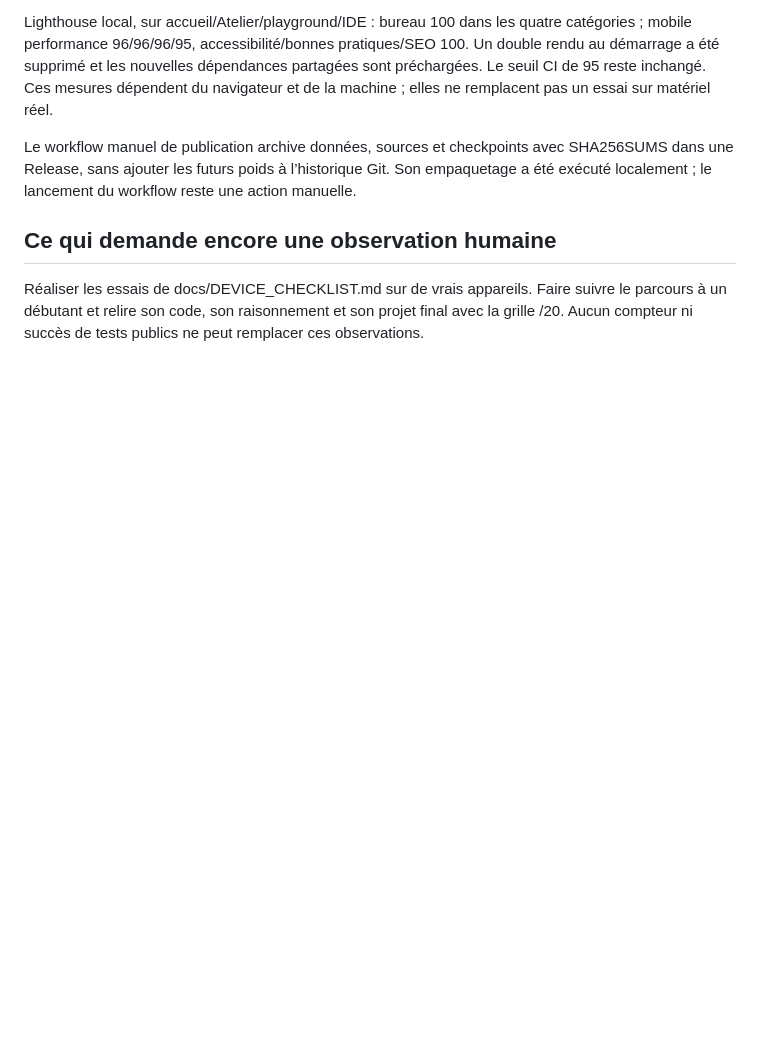
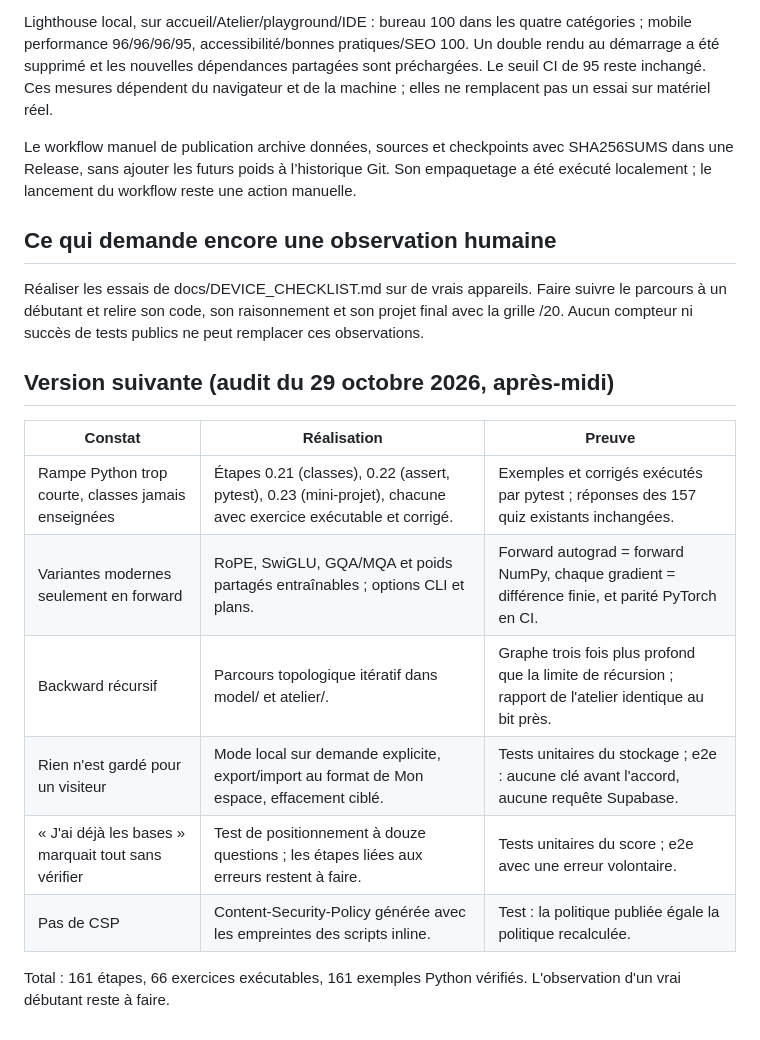
Before and after one commit to sk34pk25/ai-from-zero, a Markdown page: docs/QUALITY.md, the part around the change. Rendered like a GitHub page; blank space fills up the shorter version.

Commit message:
Documenter les vérifications de cette version
Co-Authored-By: Claude Opus 5.5 <noreply@anthropic.com>
Claude-Session: https://claude.ai/code/session_01DouuyC2DU9bQkE6BN3Z3QY

```diff
--- a/docs/QUALITY.md
+++ b/docs/QUALITY.md
@@ -50,3 +50,16 @@ Le workflow manuel de publication archive données, sources et checkpoints avec
 ## Ce qui demande encore une observation humaine
 
 Réaliser les essais de docs/DEVICE_CHECKLIST.md sur de vrais appareils. Faire suivre le parcours à un débutant et relire son code, son raisonnement et son projet final avec la grille /20. Aucun compteur ni succès de tests publics ne peut remplacer ces observations.
+
+## Version suivante (audit du 29 octobre 2026, après-midi)
+
+| Constat | Réalisation | Preuve |
+| --- | --- | --- |
+| Rampe Python trop courte, classes jamais enseignées | Étapes 0.21 (classes), 0.22 (assert, pytest), 0.23 (mini-projet), chacune avec exercice exécutable et corrigé. | Exemples et corrigés exécutés par pytest ; réponses des 157 quiz existants inchangées. |
+| Variantes modernes seulement en forward | RoPE, SwiGLU, GQA/MQA et poids partagés entraînables ; options CLI et plans. | Forward autograd = forward NumPy, chaque gradient = différence finie, et parité PyTorch en CI. |
+| Backward récursif | Parcours topologique itératif dans model/ et atelier/. | Graphe trois fois plus profond que la limite de récursion ; rapport de l'atelier identique au bit près. |
+| Rien n'est gardé pour un visiteur | Mode local sur demande explicite, export/import au format de Mon espace, effacement ciblé. | Tests unitaires du stockage ; e2e : aucune clé avant l'accord, aucune requête Supabase. |
+| « J'ai déjà les bases » marquait tout sans vérifier | Test de positionnement à douze questions ; les étapes liées aux erreurs restent à faire. | Tests unitaires du score ; e2e avec une erreur volontaire. |
+| Pas de CSP | Content-Security-Policy générée avec les empreintes des scripts inline. | Test : la politique publiée égale la politique recalculée. |
+
+Total : 161 étapes, 66 exercices exécutables, 161 exemples Python vérifiés. L'observation d'un vrai débutant reste à faire.
```
